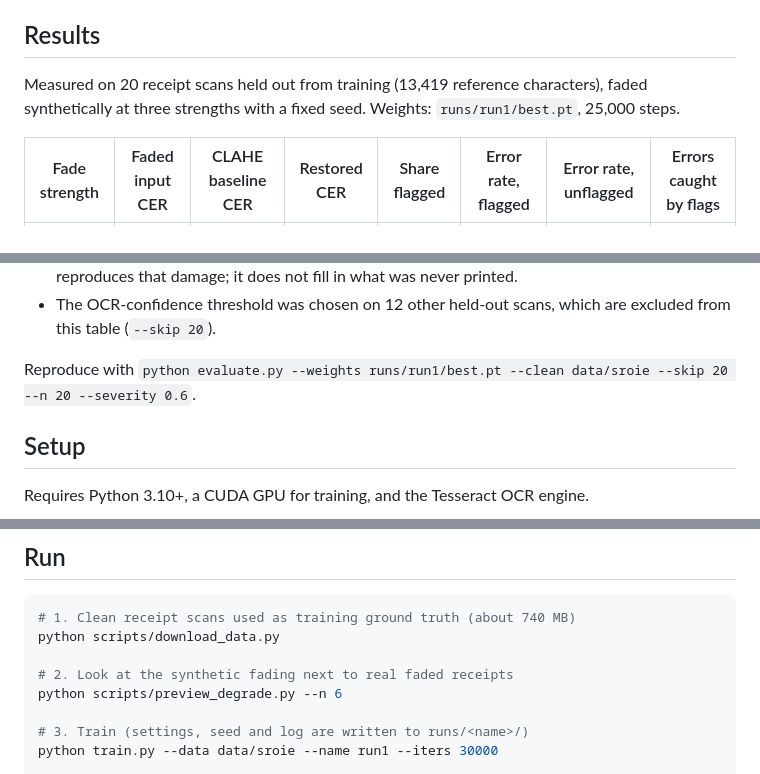
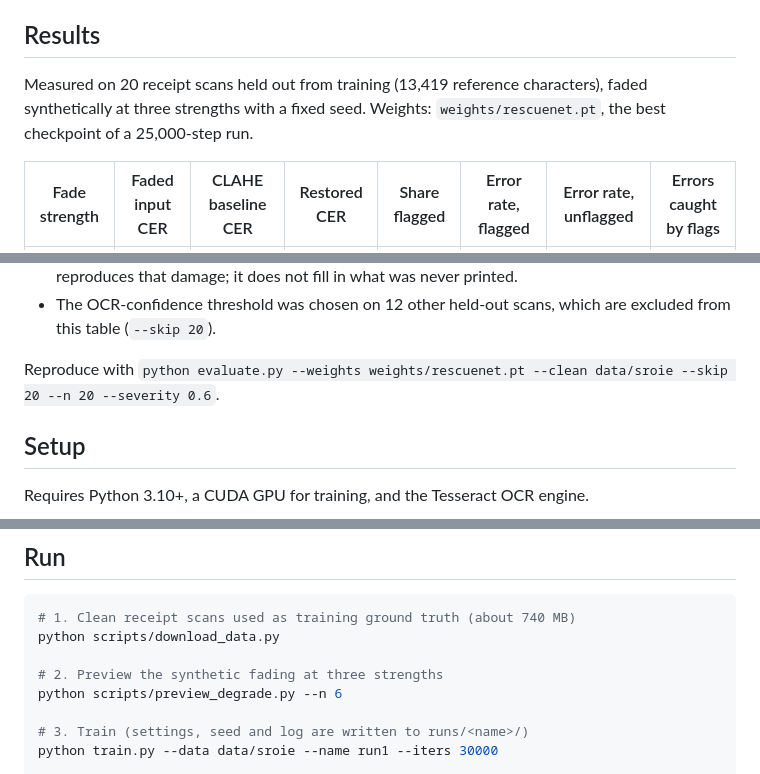
Before and after one commit to Mramaran/receipt-rescuer, a Markdown page: README.md, 3 parts joined by grey strips. Rendered like a GitHub page.

Commit message:
docs: fix reproduce command and README wording

```diff
--- a/README.md
+++ b/README.md
@@ -21,7 +21,7 @@ A highlight means "check this". It does not mean the character is wrong, and no
 
 ## Results
 
-Measured on 20 receipt scans held out from training (13,419 reference characters), faded synthetically at three strengths with a fixed seed. Weights: `runs/run1/best.pt`, 25,000 steps.
+Measured on 20 receipt scans held out from training (13,419 reference characters), faded synthetically at three strengths with a fixed seed. Weights: `weights/rescuenet.pt`, the best checkpoint of a 25,000-step run.
 
 | Fade strength | Faded input CER | CLAHE baseline CER | Restored CER | Share flagged | Error rate, flagged | Error rate, unflagged | Errors caught by flags |
 |---|---|---|---|---|---|---|---|
@@ -55,7 +55,7 @@ How to read these numbers:
 - Some scans are damaged before any fading (a misprinted price, for example). Restoration reproduces that damage; it does not fill in what was never printed.
 - The OCR-confidence threshold was chosen on 12 other held-out scans, which are excluded from this table (`--skip 20`).
 
-Reproduce with `python evaluate.py --weights runs/run1/best.pt --clean data/sroie --skip 20 --n 20 --severity 0.6`.
+Reproduce with `python evaluate.py --weights weights/rescuenet.pt --clean data/sroie --skip 20 --n 20 --severity 0.6`.
 
 ## Setup
 
@@ -74,7 +74,7 @@ Install Tesseract separately (on Windows: `winget install UB-Mannheim.TesseractO
 # 1. Clean receipt scans used as training ground truth (about 740 MB)
 python scripts/download_data.py
 
-# 2. Look at the synthetic fading next to real faded receipts
+# 2. Preview the synthetic fading at three strengths
 python scripts/preview_degrade.py --n 6
 
 # 3. Train (settings, seed and log are written to runs/<name>/)
```
